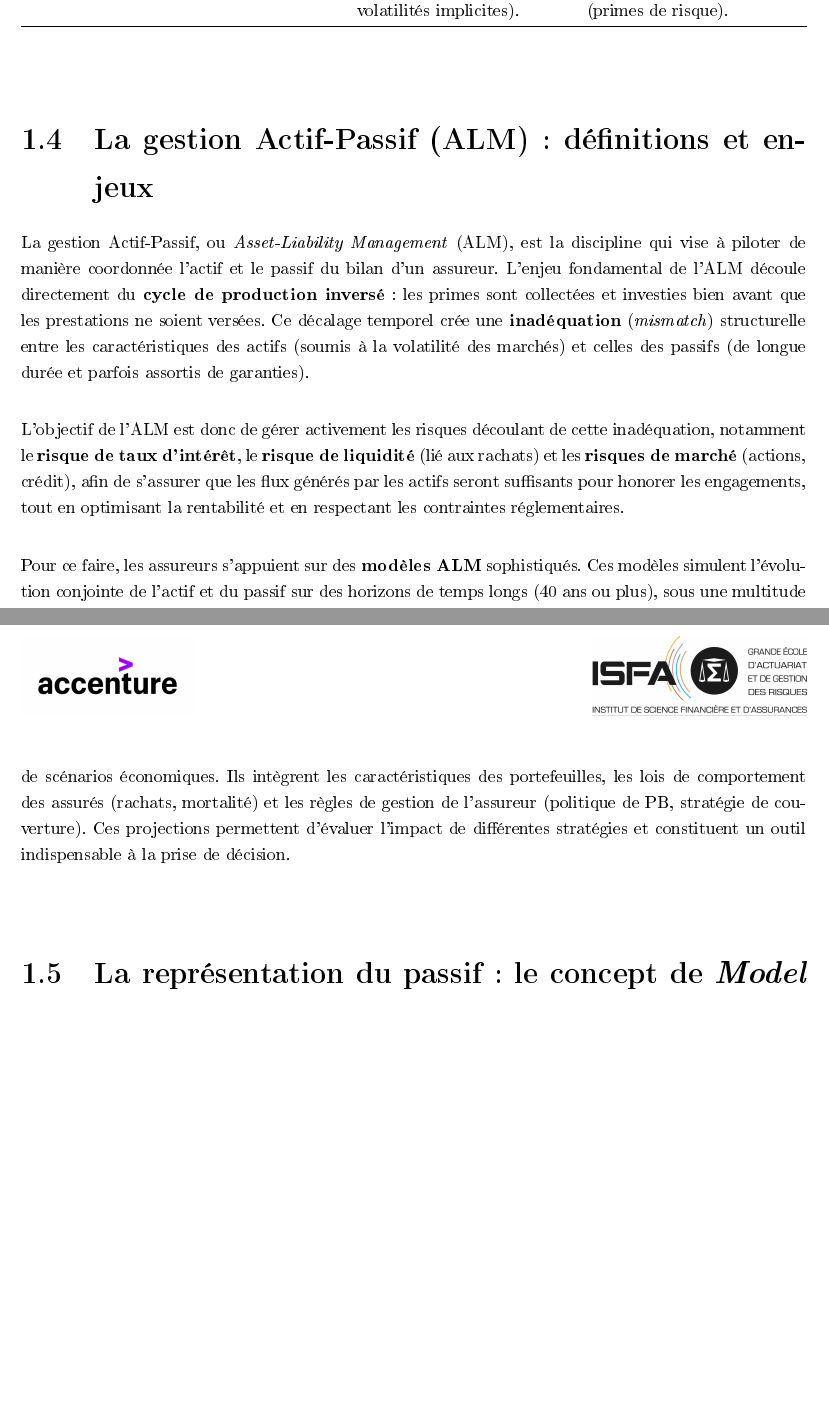
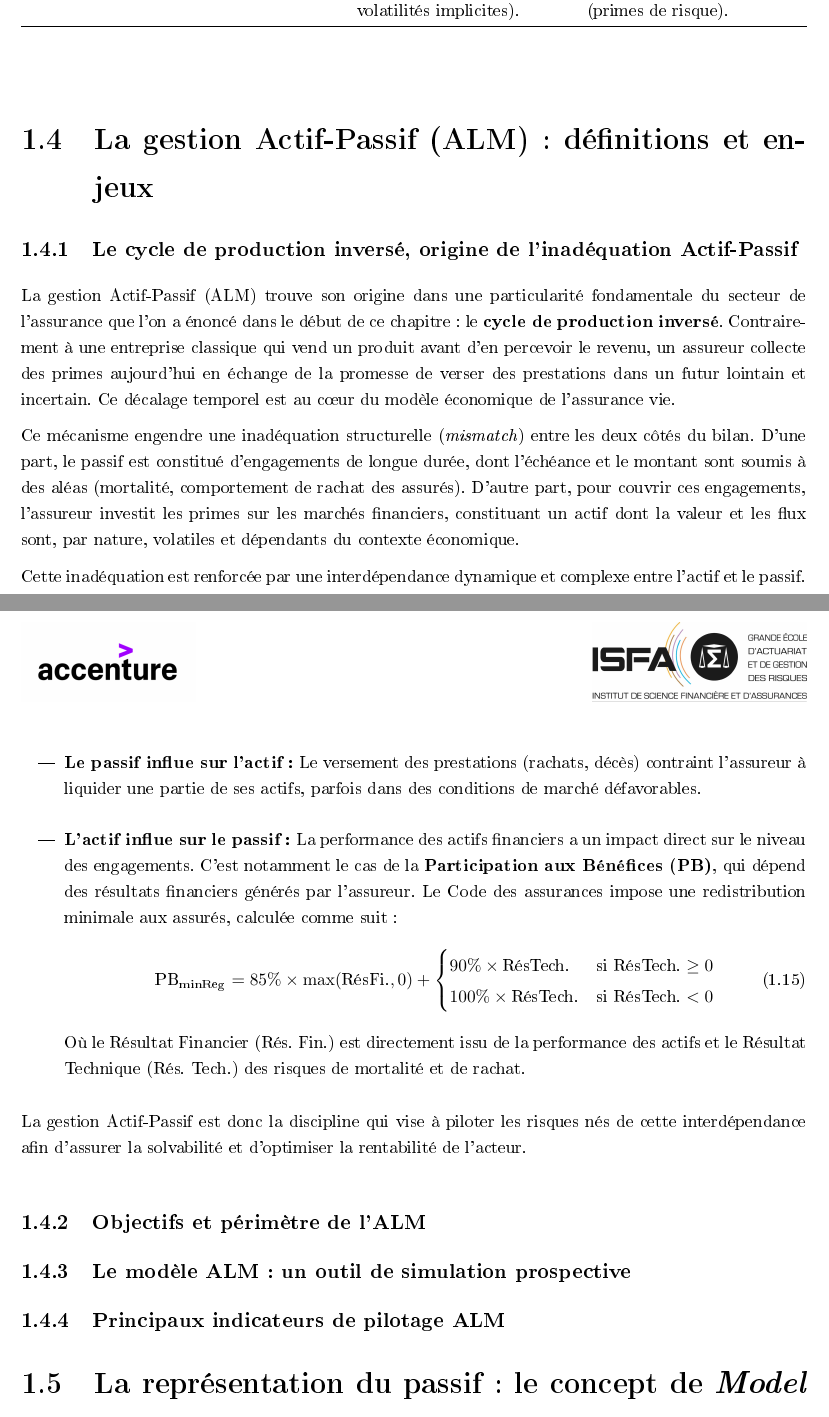
Before and after one commit to GaylordLegrisAcc/memoire-ia-gaylord-legris, a LaTeX thesis (code_latex/main.tex, which reads code_latex/2_chapitres/chapitre1.tex): two parts of pages 25 and 26 of 41 before the commit and two parts of pages 25 and 26 of 42 after it, joined at a grey line, cut so that both start at the same text, the shorter picture padded with empty space. The pictures show the PDF file code_latex/main.pdf that the author committed with the source.

```diff
--- a/code_latex/2_chapitres/chapitre1.tex
+++ b/code_latex/2_chapitres/chapitre1.tex
@@ -8,15 +8,17 @@
 
 L'assurance vie est une convention par laquelle un assureur, en contrepartie du versement de primes, s'engage à verser un capital ou une rente à la survenance d'un événement incertain lié à la durée de la vie humaine. Cet événement, qui constitue l'aléa au cœur du contrat, peut être le décès de l'assuré avant une date donnée ou, à l'inverse, sa survie jusqu'à cette date. Ce mécanisme repose sur un cycle de production inversé : l'assureur perçoit les primes bien avant de devoir potentiellement régler les prestations, ce qui l'amène à investir ces sommes sur des horizons de temps longs pour honorer ses engagements futurs.
 
-\bigskip
+\begin{figure}[H]
+    \centering
+    \includegraphics[width=0.8\textwidth]{images/2_chapitres/chapitre1/cycle-de-production.jpg}
+    \caption{Cycle de production inversé en assurance vie \textbf{(graphique temporaire)}}
+    \label{fig:cycle_production_inverse}
+\end{figure}
 
 La nature de ces engagements répond à des objectifs variés. Les contrats en cas de vie prévoient le versement d'un capital ou d'une rente à une échéance prévue si l'assuré est en vie ; ils sont typiquement utilisés pour se constituer un complément de retraite ou une épargne de précaution. À l'opposé, les contrats en cas de décès garantissent le versement d'un capital ou d'une rente au(x) bénéficiaire(s) désigné(s) au décès de l'assuré, souvent pour protéger des proches ou anticiper des droits de succession. Il existe également des contrats mixtes qui combinent ces deux garanties.
 
-\bigskip
 
 Le fonctionnement de ces contrats repose sur la capitalisation : les primes versées sont investies pour financer la propre couverture future de l'assuré. De par leur nature, ces engagements s'étendent sur de très longues périodes, conférant au passif de l'assureur une duration élevée, souvent supérieure à huit ans notamment pour des questions de fiscalité.
-
-\bigskip
 
 Une caractéristique fondamentale de l'assurance vie française est sa liquidité. L'assuré dispose de la possibilité de récupérer son épargne à tout moment via un rachat, qui peut être partiel ou total. Cette faculté de rachat constitue une option dont la valeur et le risque doivent être finement gérés par l'assureur, car son exercice a un impact direct sur la duration et les besoins de liquidité du portefeuille. La fiscalité joue un rôle incitatif majeur, les plus-values étant imposées plus lourdement si le rachat intervient avant la huitième année du contrat, encourageant ainsi l'épargne de long terme.
 
@@ -45,11 +43,15 @@
 
 Ces supports sont proposés via deux grandes familles de contrats. Les contrats monosupports permettent d'investir sur un seul type de fonds (soit en euros, soit en UC). Les contrats multisupports sont les plus répandus, quant à eux, combinent au moins un fonds en euros et plusieurs supports en unités de compte, permettant à l'épargnant de répartir son investissement selon son profil de risque. Dans le cadre de cette étude, le portefeuille analysé se compose de contrats multisupports avec une répartition représentative du marché français, soit approximativement 60\% en fonds euros et 40\% en unités de compte.
+\begin{figure}[H]
+    \centering
+    \includegraphics[width=0.8\textwidth]{images/2_chapitres/chapitre1/assurance-vie-stats.png}
+    \caption{Le marché de l'assurance vie en France en 2024 \textbf{(graphique temporaire)}}
+    \label{fig:marches_assurance_vie}
+\end{figure}
 
 \subsection{Contexte économique et enjeux actuels}
 
 La gestion de ces produits d'épargne est devenue particulièrement complexe dans l'environnement économique récent. Après une longue période de taux d'intérêt historiquement bas, le secteur de l'assurance a dû s'adapter à un nouveau paradigme marqué par une volatilité accrue et des taux durablement plus élevés.
-
-\bigskip
 
 Cette transition a mis les assureurs en difficulté. Leurs portefeuilles obligataires, constitués en grande partie d'anciennes obligations à faible rendement, présentent une forte inertie. Face à ce stock historique, il leur est difficile de générer des rendements suffisants pour offrir des taux de revalorisation attractifs sur les fonds en euros, capables de concurrencer les nouveaux produits de marché. Cet enjeu de compétitivité, couplé aux exigences de rentabilité et de solvabilité, place la gestion actif-passif au cœur des problématiques actuelles, justifiant pleinement l'introduction du cadre réglementaire qui suit.
 
@@ -315,15 +317,56 @@
 \section{La gestion Actif-Passif (ALM) : définitions et enjeux}
 \label{sec:alm}
 
-La gestion Actif-Passif, ou \textit{Asset-Liability Management} (ALM), est la discipline qui vise à piloter de manière coordonnée l'actif et le passif du bilan d'un assureur. L'enjeu fondamental de l'ALM découle directement du \textbf{cycle de production inversé} : les primes sont collectées et investies bien avant que les prestations ne soient versées. Ce décalage temporel crée une \textbf{inadéquation} (\textit{mismatch}) structurelle entre les caractéristiques des actifs (soumis à la volatilité des marchés) et celles des passifs (de longue durée et parfois assortis de garanties).
+\subsection{Le cycle de production inversé, origine de l'inadéquation Actif-Passif}
 
-\bigskip
+La gestion Actif-Passif (ALM) trouve son origine dans une particularité fondamentale du secteur de l'assurance que l'on a énoncé dans le début de ce chapitre : le \textbf{cycle de production inversé}. Contrairement à une entreprise classique qui vend un produit avant d'en percevoir le revenu, un assureur collecte des primes aujourd'hui en échange de la promesse de verser des prestations dans un futur lointain et incertain. Ce décalage temporel est au cœur du modèle économique de l'assurance vie.
 
-L'objectif de l'ALM est donc de gérer activement les risques découlant de cette inadéquation, notamment le \textbf{risque de taux d'intérêt}, le \textbf{risque de liquidité} (lié aux rachats) et les \textbf{risques de marché} (actions, crédit), afin de s'assurer que les flux générés par les actifs seront suffisants pour honorer les engagements, tout en optimisant la rentabilité et en respectant les contraintes réglementaires.
+Ce mécanisme engendre une inadéquation structurelle (\textit{mismatch}) entre les deux côtés du bilan. D'une part, le passif est constitué d'engagements de longue durée, dont l'échéance et le montant sont soumis à des aléas (mortalité, comportement de rachat des assurés). D'autre part, pour couvrir ces engagements, l'assureur investit les primes sur les marchés financiers, constituant un actif dont la valeur et les flux sont, par nature, volatiles et dépendants du contexte économique.
 
-\bigskip
+Cette inadéquation est renforcée par une interdépendance dynamique et complexe entre l'actif et le passif.
 
-Pour ce faire, les assureurs s'appuient sur des \textbf{modèles ALM} sophistiqués. Ces modèles simulent l'évolution conjointe de l'actif et du passif sur des horizons de temps longs (40 ans ou plus), sous une multitude de scénarios économiques. Ils intègrent les caractéristiques des portefeuilles, les lois de comportement des assurés (rachats, mortalité) et les règles de gestion de l'assureur (politique de PB, stratégie de couverture). Ces projections permettent d'évaluer l'impact de différentes stratégies et constituent un outil indispensable à la prise de décision.
+\begin{itemize}
+    \item \textbf{Le passif influe sur l'actif :} Le versement des prestations (rachats, décès) contraint l'assureur à liquider une partie de ses actifs, parfois dans des conditions de marché défavorables.
+        \item \textbf{L'actif influe sur le passif :} La performance des actifs financiers a un impact direct sur le niveau des engagements. C'est notamment le cas de la \textbf{Participation aux Bénéfices (PB)}, qui dépend des résultats financiers générés par l'assureur. Le Code des assurances impose une redistribution minimale aux assurés, calculée comme suit :
+        \begin{equation}
+            \label{eq:pb_minReg}
+            \text{PB}_{\text{minReg}} = 85\% \times \max(\text{RésFi.}, 0) +
+            \begin{cases}
+                90\% \times \text{RésTech.} & \text{si RésTech.} \ge 0 \\
+                100\% \times \text{RésTech.} & \text{si RésTech.} < 0
+            \end{cases}
+        \end{equation}
+        Où le Résultat Financier (Rés. Fin.) est directement issu de la performance des actifs et le Résultat Technique (Rés. Tech.) des risques de mortalité et de rachat.
+\end{itemize}
+La gestion Actif-Passif est donc la discipline qui vise à piloter les risques nés de cette interdépendance afin d'assurer la solvabilité et d'optimiser la rentabilité de l'acteur.
+
+\subsection{Objectifs et périmètre de l'ALM}
+
+% À COMPLÉTER :
+% Expliquer ici les trois grands objectifs de l'ALM :
+% 1. Maîtriser les risques (taux, marché, liquidité...).
+% 2. Assurer la solvabilité réglementaire (respect du SCR).
+% 3. Optimiser la rentabilité (maximiser le rendement pour un risque donné).
+
+
+\subsection{Le modèle ALM : un outil de simulation prospective}
+
+% À COMPLÉTER :
+% Décrire ici le rôle du modèle ALM comme outil de prise de décision.
+% - Principe : simulation conjointe de l'actif et du passif sur le long terme.
+% - Inputs principaux : GSE, lois de comportement, portefeuille, règles de gestion.
+% - Mentionner que vous utilisez un tel outil dans le cadre de votre mémoire, sans pour autant faire une étude ALM complète.
+
+
+\subsection{Principaux indicateurs de pilotage ALM}
+
+% À COMPLÉTER :
+% Lister et décrire brièvement quelques indicateurs clés issus des modèles ALM.
+% - Projection de la NAV (fonds propres prudentiels).
+% - Évolution du ratio de couverture SCR.
+% - Analyses de sensibilité et stress tests (impact d'un choc de taux, actions, etc.).
+
+
 
 \section{La représentation du passif : le concept de \textit{Model Point}}
 \label{sec:mp}
```
Also changed, not shown: code_latex/1_preambule/5_introduction.tex (+10 -9 lines), code_latex/2_chapitres/chapitre2.tex (+1 -3 lines), code_latex/main.tex (+2 -0 lines), code_latex/images/2_chapitres/chapitre1/assurance-vie-stats.png (added), code_latex/images/2_chapitres/chapitre1/cycle-de-production.jpg (added), code_latex/main.pdf, code_latex/2_chapitres/chapitre1.tex (20 more changed lines), 1 other file.
